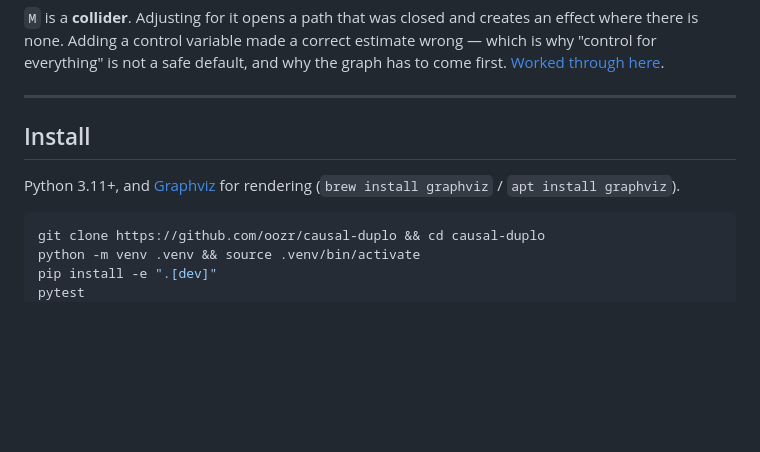
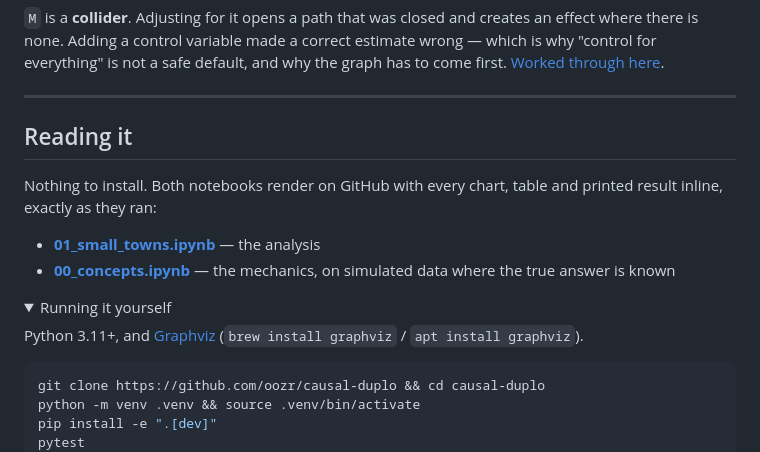
Before and after one commit to george-lindley/causal-blocks, a Markdown page: README.md, the part around one of its changes. Rendered like a GitHub page; folded sections open; blank space fills up the shorter version.

Commit message:
Lead with reading the notebooks, not installing them
Install instructions were the first thing after the tool section, which implies
setup is required to get anything out of the repo. It is not -- GitHub renders
both notebooks with all output inline, and that is what almost every visitor
wants.

The setup steps move into a collapsed block rather than going away: the test
suite and CI are part of what the repo is demonstrating, and undocumented tests
are invisible tests.

````diff
--- a/README.md
+++ b/README.md
@@ -115,9 +115,19 @@ graph has to come first. [Worked through here](notebooks/00_concepts.ipynb).
 
 ---
 
-## Install
+## Reading it
 
-Python 3.11+, and [Graphviz](https://graphviz.org/download/) for rendering
+Nothing to install. Both notebooks render on GitHub with every chart, table and
+printed result inline, exactly as they ran:
+
+- **[01_small_towns.ipynb](notebooks/01_small_towns.ipynb)** — the analysis
+- **[00_concepts.ipynb](notebooks/00_concepts.ipynb)** — the mechanics, on
+  simulated data where the true answer is known
+
+<details>
+<summary>Running it yourself</summary>
+
+Python 3.11+, and [Graphviz](https://graphviz.org/download/)
 (`brew install graphviz` / `apt install graphviz`).
 
 ```bash
````
Also changed, not shown: other parts of README.md (+2 -0 lines).
